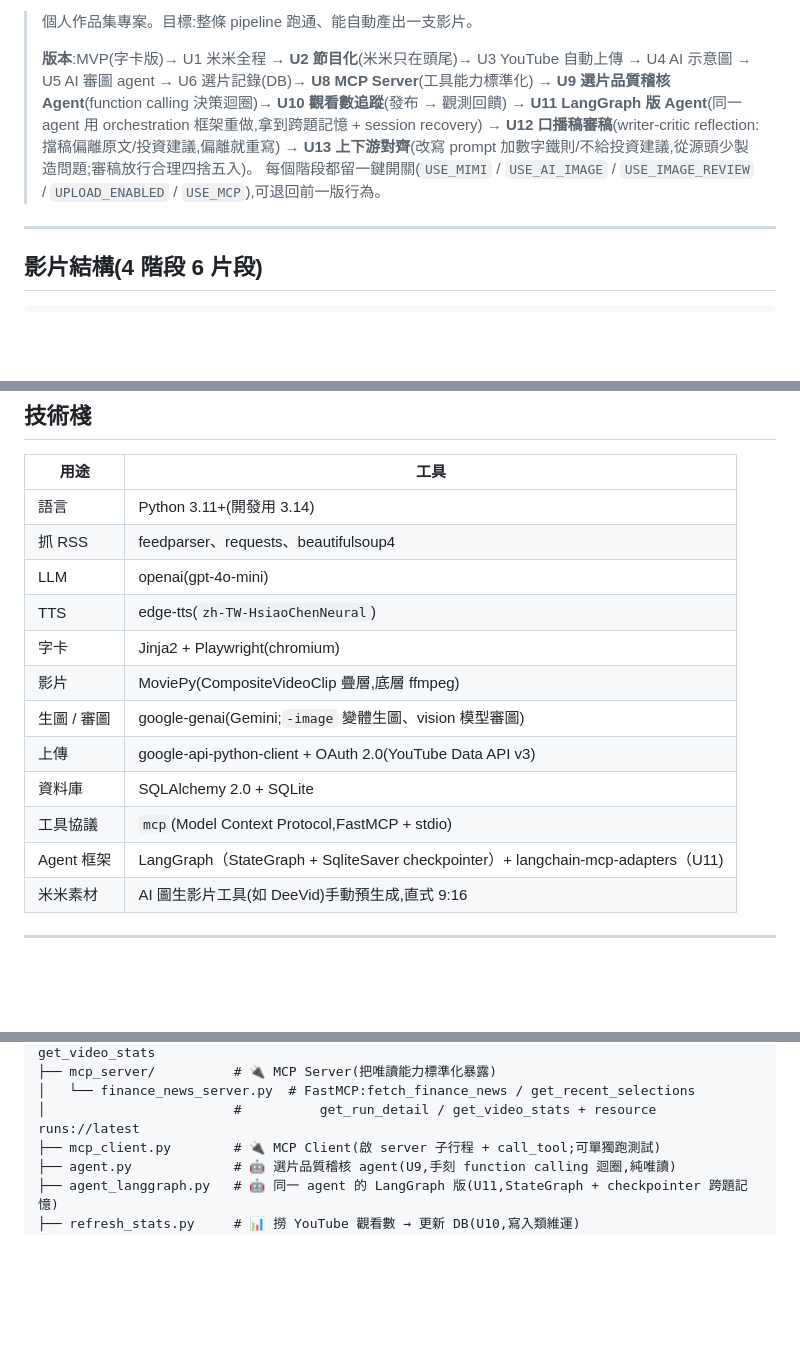
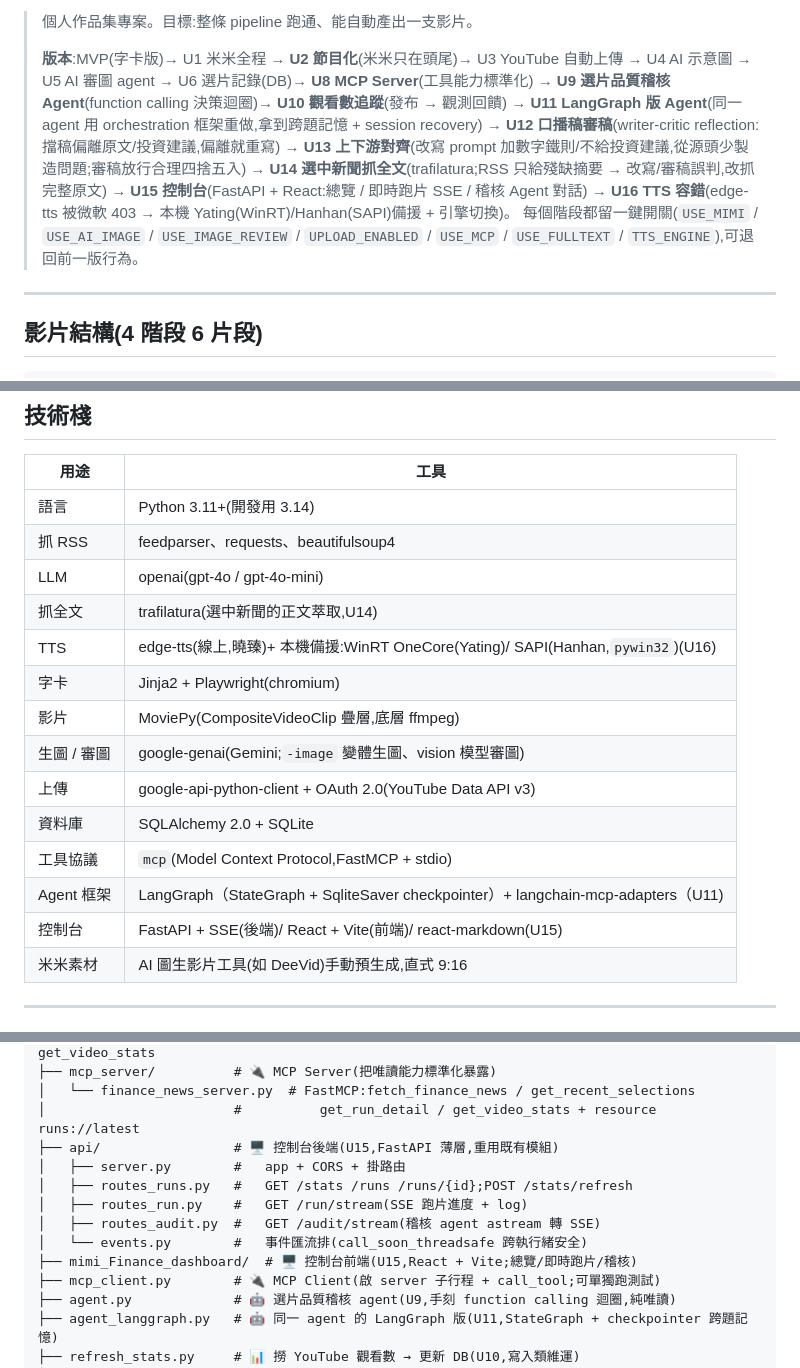
Before and after one commit to Poyuchao/mimi-finance-shorts, a Markdown page: README.md, 3 parts joined by grey strips. Rendered like a GitHub page; blank space fills up the shorter version.

Commit message:
docs:README 補 U14 全文 / U15 控制台 / U16 TTS 容錯
- 版本演進、技術棧、專案結構更新
- 新增章節:選中新聞抓全文、控制台(FastAPI+React 三分頁)、TTS 容錯
- config 設定項補 U14 / U16

Co-Authored-By: Claude Opus 4.8 <noreply@anthropic.com>

```diff
--- a/README.md
+++ b/README.md
@@ -10,8 +10,11 @@
 > → **U9 選片品質稽核 Agent**(function calling 決策迴圈)→ **U10 觀看數追蹤**(發布 → 觀測回饋)
 > → **U11 LangGraph 版 Agent**(同一 agent 用 orchestration 框架重做,拿到跨題記憶 + session recovery)
 > → **U12 口播稿審稿**(writer-critic reflection:擋稿偏離原文/投資建議,偏離就重寫)
-> → **U13 上下游對齊**(改寫 prompt 加數字鐵則/不給投資建議,從源頭少製造問題;審稿放行合理四捨五入)。
-> 每個階段都留一鍵開關(`USE_MIMI` / `USE_AI_IMAGE` / `USE_IMAGE_REVIEW` / `UPLOAD_ENABLED` / `USE_MCP`),可退回前一版行為。
+> → **U13 上下游對齊**(改寫 prompt 加數字鐵則/不給投資建議,從源頭少製造問題;審稿放行合理四捨五入)
+> → **U14 選中新聞抓全文**(trafilatura;RSS 只給殘缺摘要 → 改寫/審稿誤判,改抓完整原文)
+> → **U15 控制台**(FastAPI + React:總覽 / 即時跑片 SSE / 稽核 Agent 對話)
+> → **U16 TTS 容錯**(edge-tts 被微軟 403 → 本機 Yating(WinRT)/Hanhan(SAPI)備援 + 引擎切換)。
+> 每個階段都留一鍵開關(`USE_MIMI` / `USE_AI_IMAGE` / `USE_IMAGE_REVIEW` / `UPLOAD_ENABLED` / `USE_MCP` / `USE_FULLTEXT` / `TTS_ENGINE`),可退回前一版行為。
 
 ---
 
@@ -76,8 +79,9 @@
 |------|------|
 | 語言 | Python 3.11+(開發用 3.14) |
 | 抓 RSS | feedparser、requests、beautifulsoup4 |
-| LLM | openai(gpt-4o-mini) |
-| TTS | edge-tts(`zh-TW-HsiaoChenNeural`) |
+| LLM | openai(gpt-4o / gpt-4o-mini) |
+| 抓全文 | trafilatura(選中新聞的正文萃取,U14) |
+| TTS | edge-tts(線上,曉臻)+ 本機備援:WinRT OneCore(Yating)/ SAPI(Hanhan,`pywin32`)(U16) |
 | 字卡 | Jinja2 + Playwright(chromium) |
 | 影片 | MoviePy(CompositeVideoClip 疊層,底層 ffmpeg) |
 | 生圖 / 審圖 | google-genai(Gemini;`-image` 變體生圖、vision 模型審圖) |
@@ -85,6 +89,7 @@
 | 資料庫 | SQLAlchemy 2.0 + SQLite |
 | 工具協議 | `mcp`(Model Context Protocol,FastMCP + stdio) |
 | Agent 框架 | LangGraph（StateGraph + SqliteSaver checkpointer）+ langchain-mcp-adapters（U11) |
+| 控制台 | FastAPI + SSE(後端)/ React + Vite(前端)/ react-markdown(U15) |
 | 米米素材 | AI 圖生影片工具(如 DeeVid)手動預生成,直式 9:16 |
 
 ---
@@ -120,6 +127,13 @@
 ├── mcp_server/          # 🔌 MCP Server(把唯讀能力標準化暴露)
 │   └── finance_news_server.py  # FastMCP:fetch_finance_news / get_recent_selections
 │                        #          get_run_detail / get_video_stats + resource runs://latest
+├── api/                 # 🖥️ 控制台後端(U15,FastAPI 薄層,重用既有模組)
+│   ├── server.py        #   app + CORS + 掛路由
+│   ├── routes_runs.py   #   GET /stats /runs /runs/{id};POST /stats/refresh
+│   ├── routes_run.py    #   GET /run/stream(SSE 跑片進度 + log)
+│   ├── routes_audit.py  #   GET /audit/stream(稽核 agent astream 轉 SSE)
+│   └── events.py        #   事件匯流排(call_soon_threadsafe 跨執行緒安全)
+├── mimi_Finance_dashboard/  # 🖥️ 控制台前端(U15,React + Vite;總覽/即時跑片/稽核)
 ├── mcp_client.py        # 🔌 MCP Client(啟 server 子行程 + call_tool;可單獨跑測試)
 ├── agent.py             # 🤖 選片品質稽核 agent(U9,手刻 function calling 迴圈,純唯讀)
 ├── agent_langgraph.py   # 🤖 同一 agent 的 LangGraph 版(U11,StateGraph + checkpointer 跨題記憶)
```
Also changed, not shown: other parts of README.md (+57 -1 lines).
